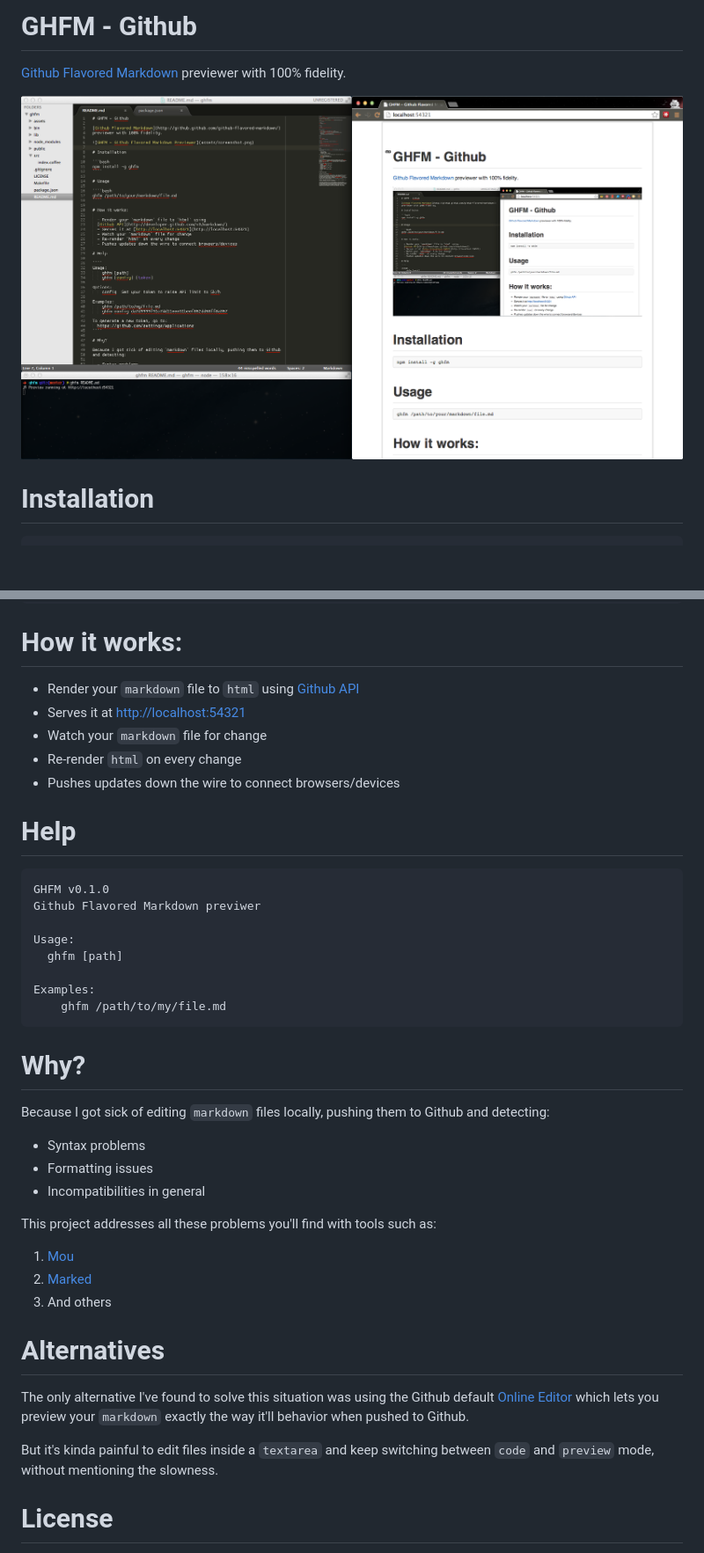
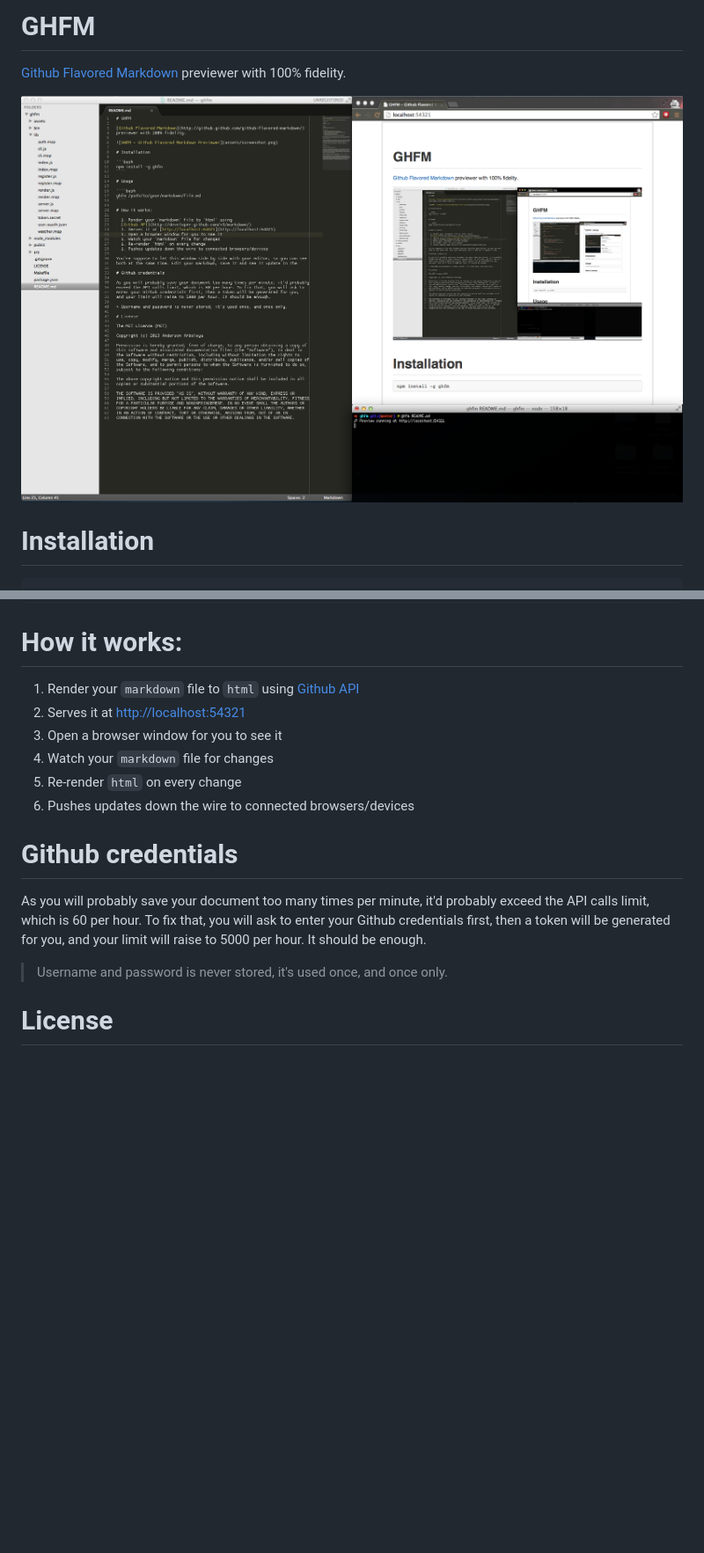
Before and after one commit to arboleya/ghfm, a Markdown page: README.md, 2 parts joined by grey strips. Shown: that part at 88% size. GitHub-like rendering; pictures changed too: assets/screenshot.png; blank space fills up the shorter version.

Commit message:
Editing README and updating screenshot

`````diff
--- a/README.md
+++ b/README.md
@@ -1,4 +1,4 @@
-# GHFM - Github
+# GHFM
 
 [Github Flavored Markdown](http://github.github.com/github-flavored-markdown/)
 previewer with 100% fidelity.
@@ -19,50 +19,22 @@ ghfm /path/to/your/markdown/file.md
 
 # How it works:
 
-  - Render your `markdown` file to `html` using
+  1. Render your `markdown` file to `html` using
   [Github API](http://developer.github.com/v3/markdown/)
-  - Serves it at [http://localhost:54321](http://localhost:54321)
-  - Watch your `markdown` file for change
-  - Re-render `html` on every change
-  - Pushes updates down the wire to connect browsers/devices
+  1. Serves it at [http://localhost:54321](http://localhost:54321)
+  1. Open a browser window for you to see it
+  1. Watch your `markdown` file for changes
+  1. Re-render `html` on every change
+  1. Pushes updates down the wire to connected browsers/devices
 
-# Help
+# Github credentials
 
-````
-GHFM v0.1.0
-Github Flavored Markdown previwer
+As you will probably save your document too many times per minute, it'd probably
+exceed the API calls limit, which is 60 per hour. To fix that, you will ask to
+enter your Github credentials first, then a token will be generated for you,
+and your limit will raise to 5000 per hour. It should be enough.
 
-Usage:
-  ghfm [path]
-
-Examples:
-    ghfm /path/to/my/file.md
-````
-
-# Why?
-
-Because I got sick of editing `markdown` files locally, pushing them to Github
-and detecting:
-
-  - Syntax problems
-  - Formatting issues
-  - Incompatibilities in general
-
-This project addresses all these problems you'll find with tools such as:
-
- 1. [Mou](http://mouapp.com/)
- 1. [Marked](http://markedapp.com/)
- 1. And others
-
-# Alternatives
-
-The only alternative I've found to solve this situation was using the Github
-default [Online Editor](https://github.com/arboleya/ghfm/edit/master/README.md)
-which lets you preview your `markdown` exactly the way it'll behavior when
-pushed to Github.
-
-But it's kinda painful to edit files inside a `textarea` and keep switching
-between `code` and `preview` mode, without mentioning the slowness.
+> Username and password is never stored, it's used once, and once only.
 
 # License
 
`````
